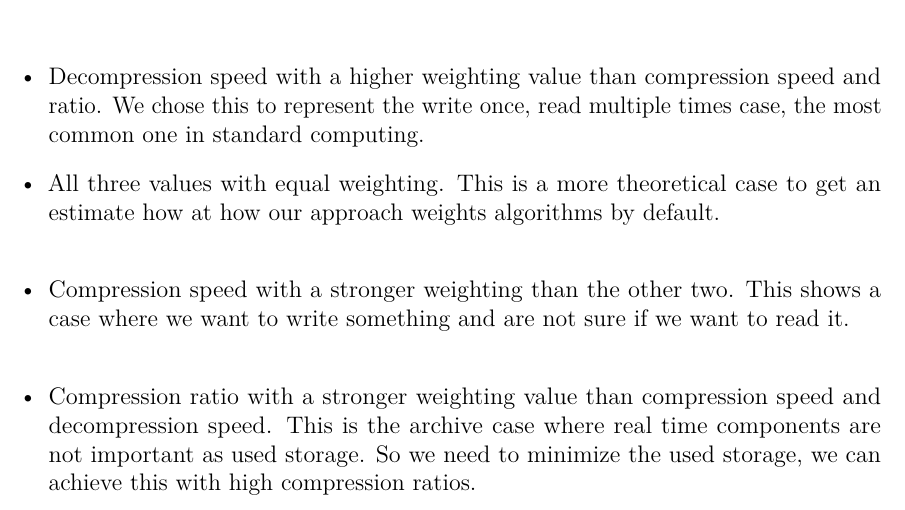
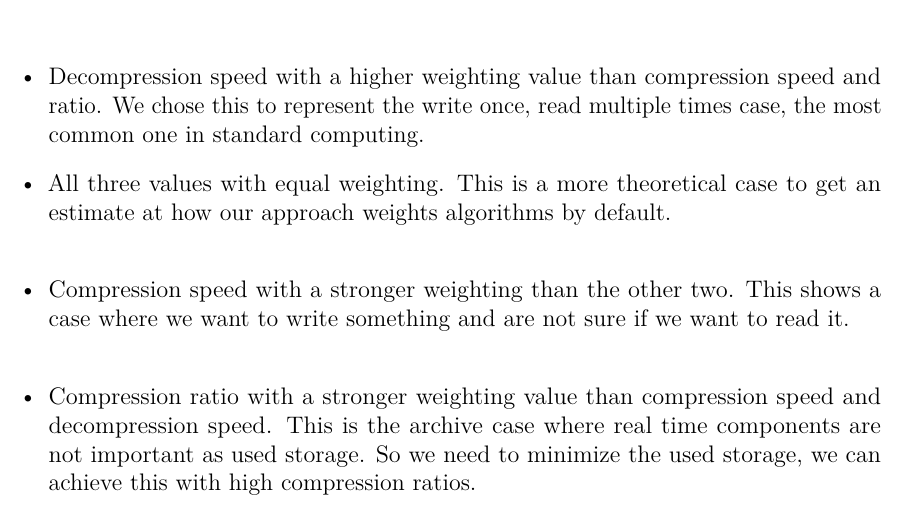
Before and after one commit to hatzel/pre, a LaTeX document (Bericht/bericht.tex): part of page 22 of 29, cut so that both start at the same text. Compiled offline with pdfLaTeX.

Commit message:
bericht: fix typo

```diff
--- a/Bericht/bericht.tex
+++ b/Bericht/bericht.tex
@@ -446,7 +446,7 @@ There are five interesting use cases:
 	\item Decompression speed with a higher weighting value than compression speed and ratio.
 	We chose this to represent the write once, read multiple times case, the most common one in standard computing.
 	\item All three values with equal weighting.
-	This is a more theoretical case to get an estimate how at how our approach weights algorithms by default.
+	This is a more theoretical case to get an estimate at how our approach weights algorithms by default.
 	\\
 	\item Compression speed with a stronger weighting than the other two.
 	This shows a case where we want to write something and are not sure if we want to read it.
```
